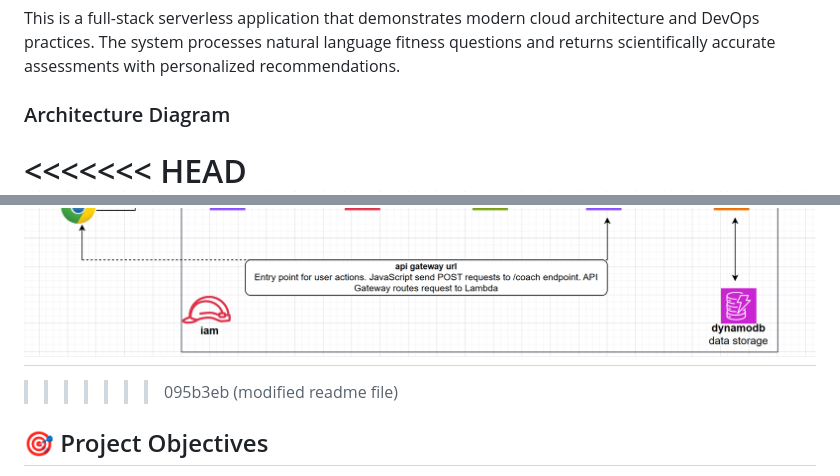
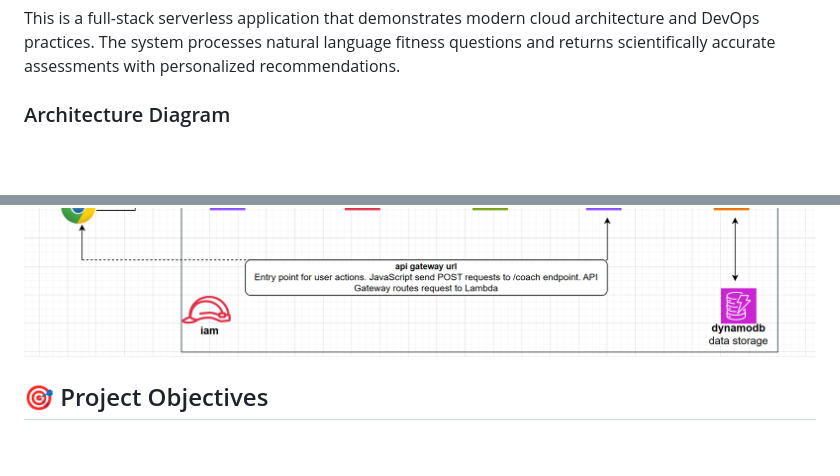
Before and after one commit to Tatenda-Prince/AI-powered-fitness-coach-API, a Markdown page: fitness-ai-api/README.md, 2 parts joined by grey strips. Rendered like a GitHub page; blank space fills up the shorter version.

```diff
--- a/fitness-ai-api/README.md
+++ b/fitness-ai-api/README.md
@@ -18,10 +18,9 @@ This is a full-stack serverless application that demonstrates modern cloud archi
 
 ### Architecture Diagram
 
-<<<<<<< HEAD
+
 ![image_alt](https://github.com/Tatenda-Prince/AI-powered-fitness-coach-API/blob/0aab79f913327e758671d991ef5ca73e1555cd74/fitness-ai-api/img/Screenshot%202025-07-12%20202007.png)
-=======
->>>>>>> 095b3eb (modified readme file)
+
 
 ## 🎯 Project Objectives
 
```
